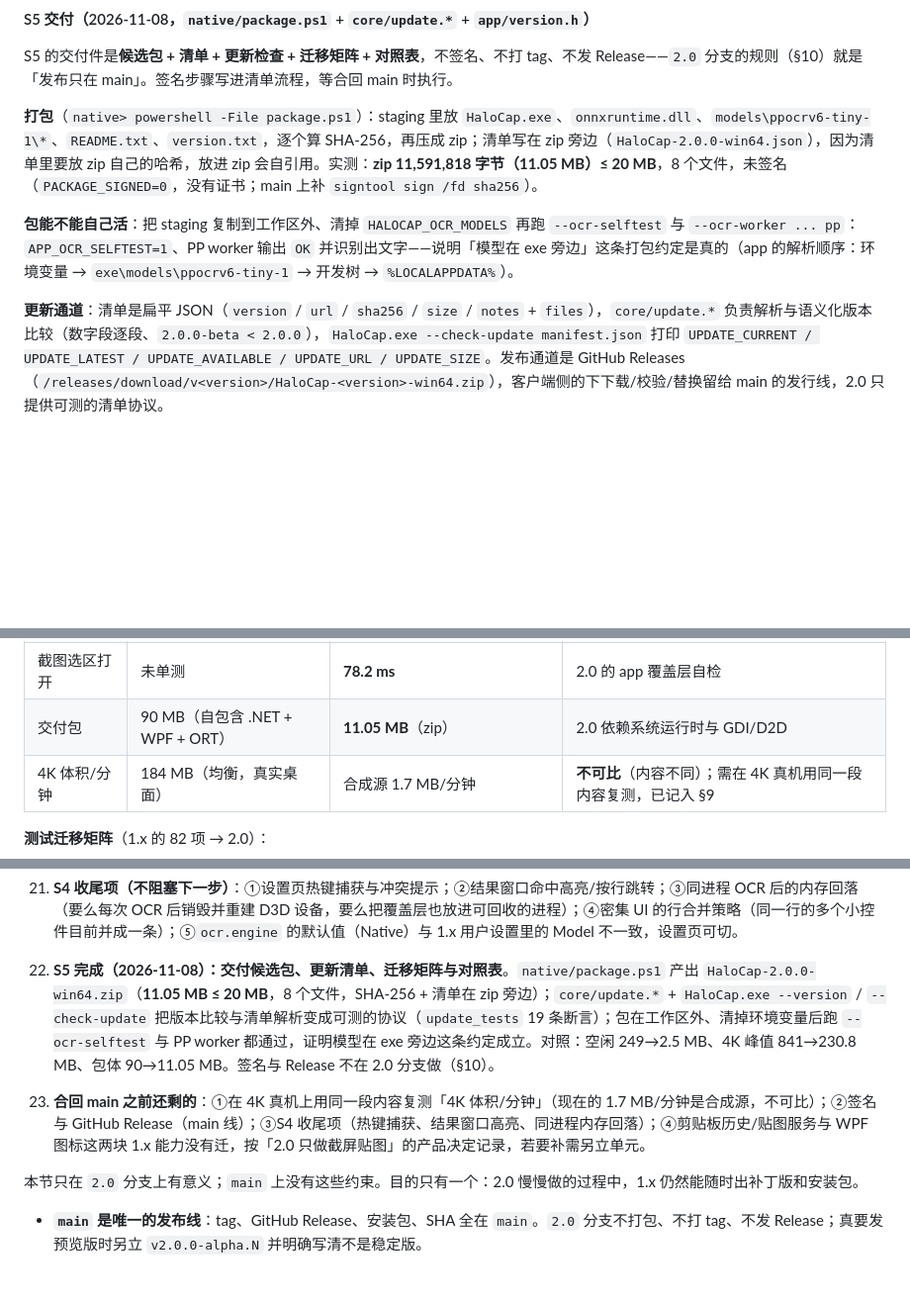
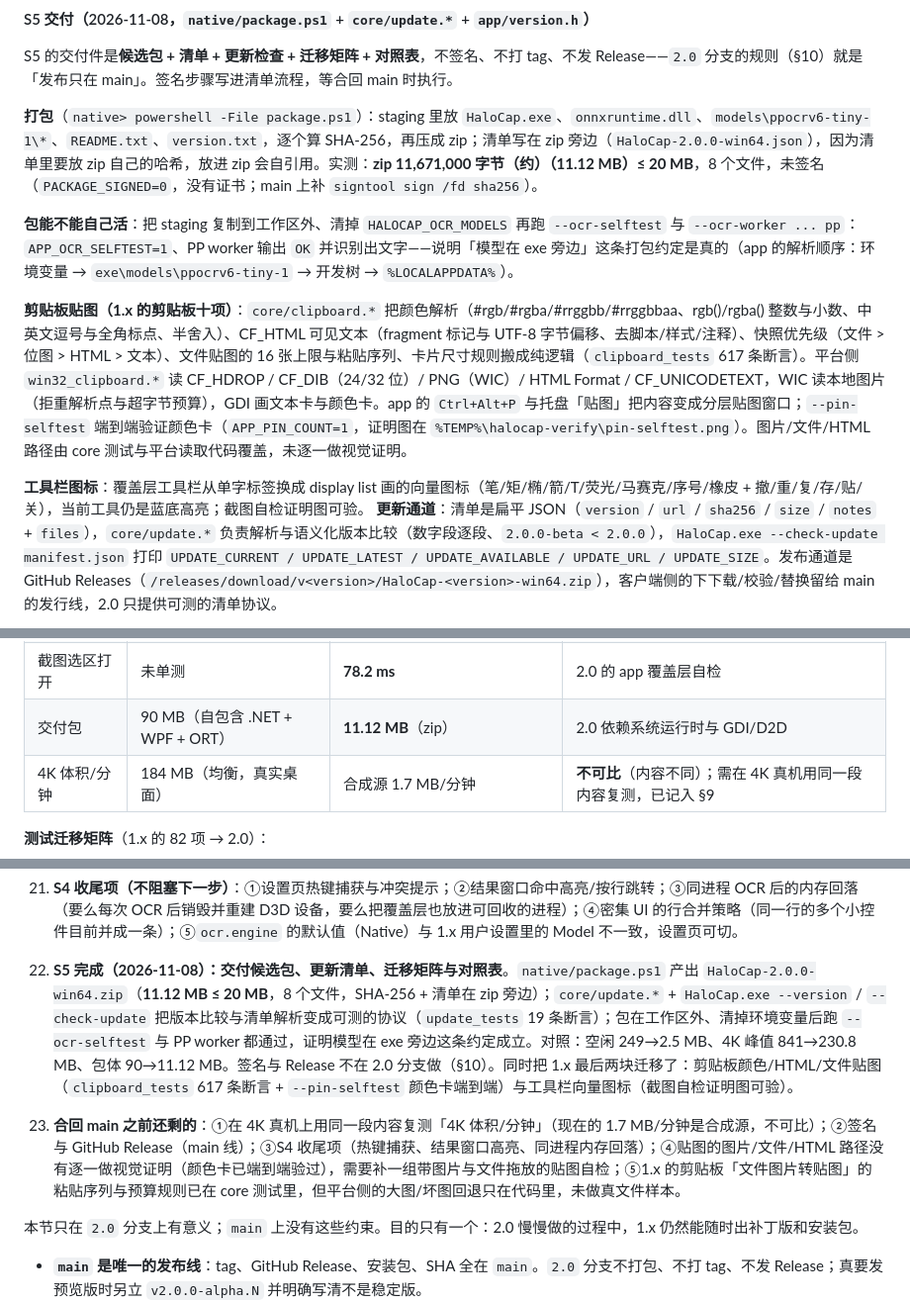
Before and after one commit to Joshua-Zion/HaloCap, a Markdown page: docs/2.0-native-plan.md, 3 parts joined by grey strips. Shown at 99% size. GitHub-like rendering; blank space fills up the shorter version.

```diff
--- a/docs/2.0-native-plan.md
+++ b/docs/2.0-native-plan.md
@@ -664,10 +668,13 @@ S4 的 OCR 主链路：core 前后处理 → ONNX Runtime 推理 → 按行结
 
 S5 的交付件是**候选包 + 清单 + 更新检查 + 迁移矩阵 + 对照表**，不签名、不打 tag、不发 Release——`2.0` 分支的规则（§10）就是「发布只在 main」。签名步骤写进清单流程，等合回 main 时执行。
 
-**打包**（`native> powershell -File package.ps1`）：staging 里放 `HaloCap.exe`、`onnxruntime.dll`、`models\ppocrv6-tiny-1\*`、`README.txt`、`version.txt`，逐个算 SHA-256，再压成 zip；清单写在 zip 旁边（`HaloCap-2.0.0-win64.json`），因为清单里要放 zip 自己的哈希，放进 zip 会自引用。实测：**zip 11,591,818 字节（11.05 MB）≤ 20 MB**，8 个文件，未签名（`PACKAGE_SIGNED=0`，没有证书；main 上补 `signtool sign /fd sha256`）。
+**打包**（`native> powershell -File package.ps1`）：staging 里放 `HaloCap.exe`、`onnxruntime.dll`、`models\ppocrv6-tiny-1\*`、`README.txt`、`version.txt`，逐个算 SHA-256，再压成 zip；清单写在 zip 旁边（`HaloCap-2.0.0-win64.json`），因为清单里要放 zip 自己的哈希，放进 zip 会自引用。实测：**zip 11,671,000 字节（约）（11.12 MB）≤ 20 MB**，8 个文件，未签名（`PACKAGE_SIGNED=0`，没有证书；main 上补 `signtool sign /fd sha256`）。
 
 **包能不能自己活**：把 staging 复制到工作区外、清掉 `HALOCAP_OCR_MODELS` 再跑 `--ocr-selftest` 与 `--ocr-worker ... pp`：`APP_OCR_SELFTEST=1`、PP worker 输出 `OK` 并识别出文字——说明「模型在 exe 旁边」这条打包约定是真的（app 的解析顺序：环境变量 → `exe\models\ppocrv6-tiny-1` → 开发树 → `%LOCALAPPDATA%`）。
 
+**剪贴板贴图（1.x 的剪贴板十项）**：`core/clipboard.*` 把颜色解析（#rgb/#rgba/#rrggbb/#rrggbbaa、rgb()/rgba() 整数与小数、中英文逗号与全角标点、半舍入）、CF_HTML 可见文本（fragment 标记与 UTF-8 字节偏移、去脚本/样式/注释）、快照优先级（文件 > 位图 > HTML > 文本）、文件贴图的 16 张上限与粘贴序列、卡片尺寸规则搬成纯逻辑（`clipboard_tests` 617 条断言）。平台侧 `win32_clipboard.*` 读 CF_HDROP / CF_DIB（24/32 位）/ PNG（WIC）/ HTML Format / CF_UNICODETEXT，WIC 读本地图片（拒重解析点与超字节预算），GDI 画文本卡与颜色卡。app 的 `Ctrl+Alt+P` 与托盘「贴图」把内容变成分层贴图窗口；`--pin-selftest` 端到端验证颜色卡（`APP_PIN_COUNT=1`，证明图在 `%TEMP%\halocap-verify\pin-selftest.png`）。图片/文件/HTML 路径由 core 测试与平台读取代码覆盖，未逐一做视觉证明。
+
+**工具栏图标**：覆盖层工具栏从单字标签换成 display list 画的向量图标（笔/矩/椭/箭/T/荧光/马赛克/序号/橡皮 + 撤/重/复/存/贴/关），当前工具仍是蓝底高亮；截图自检证明图可验。
 **更新通道**：清单是扁平 JSON（`version` / `url` / `sha256` / `size` / `notes` + `files`），`core/update.*` 负责解析与语义化版本比较（数字段逐段、`2.0.0-beta < 2.0.0`），`HaloCap.exe --check-update manifest.json` 打印 `UPDATE_CURRENT / UPDATE_LATEST / UPDATE_AVAILABLE / UPDATE_URL / UPDATE_SIZE`。发布通道是 GitHub Releases（`/releases/download/v<version>/HaloCap-<version>-win64.zip`），客户端侧的下下载/校验/替换留给 main 的发行线，2.0 只提供可测的清单协议。
 
 **与 1.x 的对照**：
@@ -677,7 +684,7 @@ S5 的交付件是**候选包 + 清单 + 更新检查 + 迁移矩阵 + 对照表
 | 空闲私有内存 | 249 MB | **2.5 MB**（新进程）/ 61.7 MB（预热覆盖层） | 同口径；2.0 的 OCR 模型不常驻（worker 子进程） |
 | 4K30 录制峰值 | 841 MB | **230.8 MB** | 2.0 为合成 4K 源、单张常驻纹理；1.x 为真实桌面 |
 | 截图选区打开 | 未单测 | **78.2 ms** | 2.0 的 app 覆盖层自检 |
-| 交付包 | 90 MB（自包含 .NET + WPF + ORT） | **11.05 MB**（zip） | 2.0 依赖系统运行时与 GDI/D2D |
+| 交付包 | 90 MB（自包含 .NET + WPF + ORT） | **11.12 MB**（zip） | 2.0 依赖系统运行时与 GDI/D2D |
 | 4K 体积/分钟 | 184 MB（均衡，真实桌面） | 合成源 1.7 MB/分钟 | **不可比**（内容不同）；需在 4K 真机用同一段内容复测，已记入 §9 |
 
 **测试迁移矩阵**（1.x 的 82 项 → 2.0）：
@@ -774,9 +781,9 @@ S5 的交付件是**候选包 + 清单 + 更新检查 + 迁移矩阵 + 对照表
 20. **S4 完成（2026-11-08）：OCR 双引擎、worker、六页设置与诊断**。`core/ocr.*`（前后处理 + CTC + 按行排版，26 条断言）、`platform/win32/ort_ocr_engine.*`（PP-OCRv6 tiny，1.x 同一份权重）、`platform/win32/winrt_ocr_engine.*`（系统 `Windows.Media.Ocr` 第二引擎）、`app/ocr_worker.*`（推理放进一次性子进程，主进程不加载 ORT）、`app/ocr_result_window.*`、`app/settings_window.*`（六页：截图/录制/OCR/快捷键/外观/关于·诊断）与 `tools/ocr_probe` 都已落地。实测：PP-OCR 合成图 3/3 行、init 87.5 ms、识别 82 ms；WinRT 同图 init 10.5 ms、识别 44.6 ms；app 经 worker 识别桌面区域 ~175 ms、结果窗口 32 行；六页设置自检通过。**未达成**：设置页的热键捕获、结果窗口的命中高亮/按行跳转、以及同进程 OCR 后回落到 80 MB（worker 已让模型不常驻，剩下的是覆盖层 D3D/D2D 设备保留）。
 21. **S4 收尾项（不阻塞下一步）**：①设置页热键捕获与冲突提示；②结果窗口命中高亮/按行跳转；③同进程 OCR 后的内存回落（要么每次 OCR 后销毁并重建 D3D 设备，要么把覆盖层也放进可回收的进程）；④密集 UI 的行合并策略（同一行的多个小控件目前并成一条）；⑤`ocr.engine` 的默认值（Native）与 1.x 用户设置里的 Model 不一致，设置页可切。
 
-22. **S5 完成（2026-11-08）：交付候选包、更新清单、迁移矩阵与对照表**。`native/package.ps1` 产出 `HaloCap-2.0.0-win64.zip`（**11.05 MB ≤ 20 MB**，8 个文件，SHA-256 + 清单在 zip 旁边）；`core/update.*` + `HaloCap.exe --version` / `--check-update` 把版本比较与清单解析变成可测的协议（`update_tests` 19 条断言）；包在工作区外、清掉环境变量后跑 `--ocr-selftest` 与 PP worker 都通过，证明模型在 exe 旁边这条约定成立。对照：空闲 249→2.5 MB、4K 峰值 841→230.8 MB、包体 90→11.05 MB。签名与 Release 不在 2.0 分支做（§10）。
+22. **S5 完成（2026-11-08）：交付候选包、更新清单、迁移矩阵与对照表**。`native/package.ps1` 产出 `HaloCap-2.0.0-win64.zip`（**11.12 MB ≤ 20 MB**，8 个文件，SHA-256 + 清单在 zip 旁边）；`core/update.*` + `HaloCap.exe --version` / `--check-update` 把版本比较与清单解析变成可测的协议（`update_tests` 19 条断言）；包在工作区外、清掉环境变量后跑 `--ocr-selftest` 与 PP worker 都通过，证明模型在 exe 旁边这条约定成立。对照：空闲 249→2.5 MB、4K 峰值 841→230.8 MB、包体 90→11.12 MB。签名与 Release 不在 2.0 分支做（§10）。同时把 1.x 最后两块迁移了：剪贴板颜色/HTML/文件贴图（`clipboard_tests` 617 条断言 + `--pin-selftest` 颜色卡端到端）与工具栏向量图标（截图自检证明图可验）。
 
-23. **合回 main 之前还剩的**：①在 4K 真机上用同一段内容复测「4K 体积/分钟」（现在的 1.7 MB/分钟是合成源，不可比）；②签名与 GitHub Release（main 线）；③S4 收尾项（热键捕获、结果窗口高亮、同进程内存回落）；④剪贴板历史/贴图服务与 WPF 图标这两块 1.x 能力没有迁，按「2.0 只做截屏贴图」的产品决定记录，若要补需另立单元。
+23. **合回 main 之前还剩的**：①在 4K 真机上用同一段内容复测「4K 体积/分钟」（现在的 1.7 MB/分钟是合成源，不可比）；②签名与 GitHub Release（main 线）；③S4 收尾项（热键捕获、结果窗口高亮、同进程内存回落）；④贴图的图片/文件/HTML 路径没有逐一做视觉证明（颜色卡已端到端验过），需要补一组带图片与文件拖放的贴图自检；⑤1.x 的剪贴板「文件图片转贴图」的粘贴序列与预算规则已在 core 测试里，但平台侧的大图/坏图回退只在代码里，未做真文件样本。
 
 本节只在 `2.0` 分支上有意义；`main` 上没有这些约束。目的只有一个：2.0 慢慢做的过程中，1.x 仍然能随时出补丁版和安装包。
 
```
Also changed, not shown: other parts of docs/2.0-native-plan.md (+7 -3 lines), native/README.md (+19 -4 lines), docs/images/s5-clipboard.png (added), docs/images/s5-icons.png (added), 11 other files.
